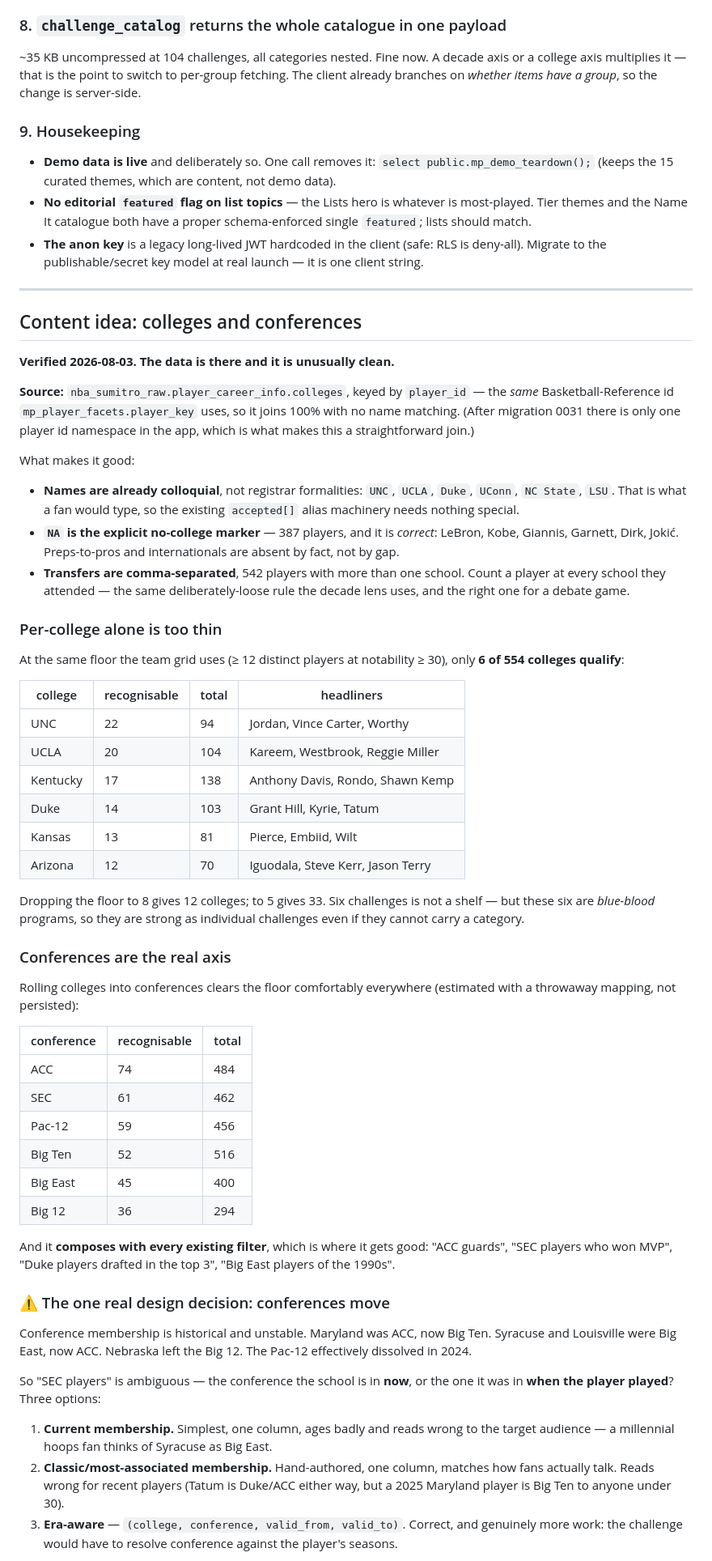
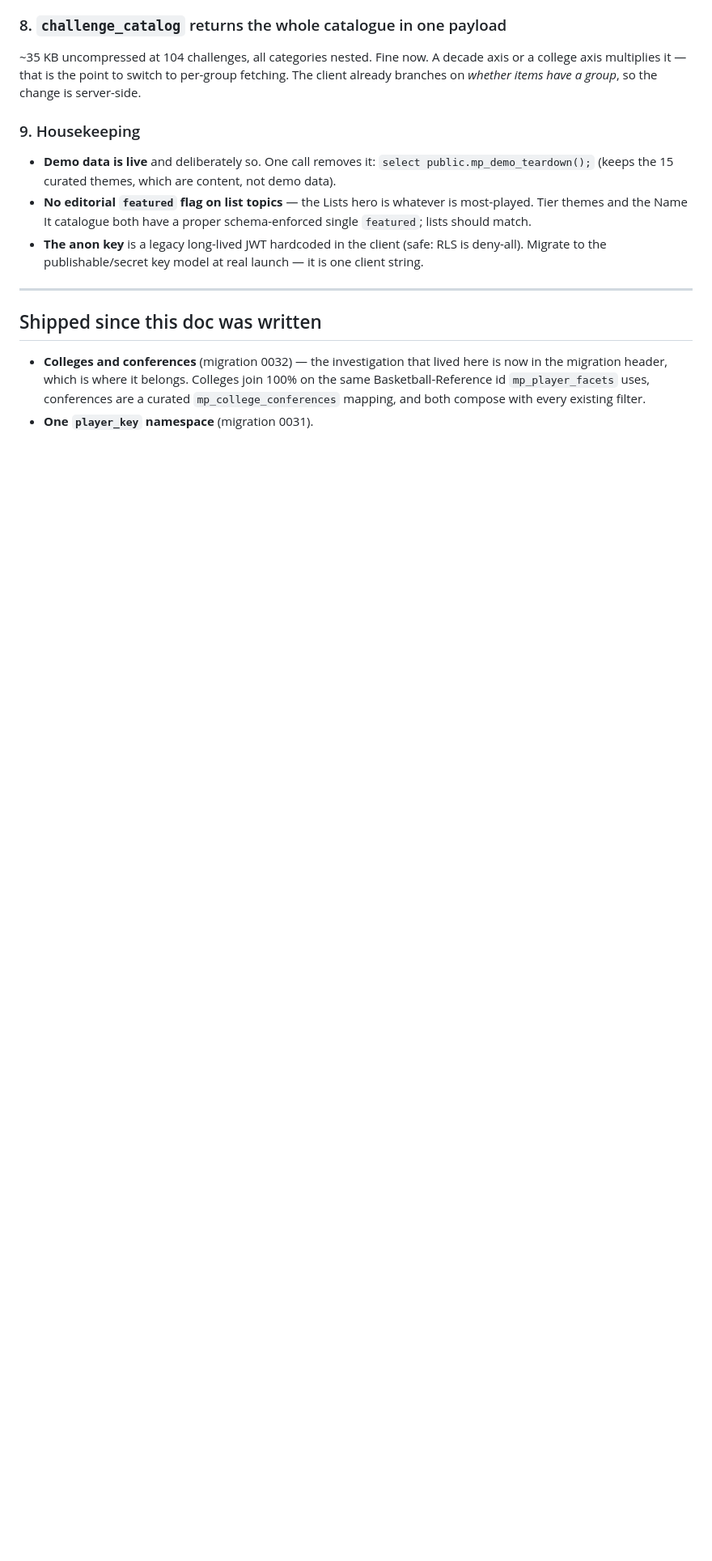
Before and after one commit to MattKimmell/taking-court, a Markdown page: FUTURE_FIXES.md, the part around one of its changes. Shown at 81% size. Rendered like a GitHub page; blank space fills up the shorter version.

```diff
--- a/FUTURE_FIXES.md
+++ b/FUTURE_FIXES.md
@@ -89,75 +89,12 @@ change is server-side.
 
 ---
 
-## Content idea: colleges and conferences
+## Shipped since this doc was written
 
-**Verified 2026-08-03. The data is there and it is unusually clean.**
+- **Colleges and conferences** (migration 0032) — the investigation that lived
+  here is now in the migration header, which is where it belongs. Colleges join
+  100% on the same Basketball-Reference id `mp_player_facets` uses, conferences
+  are a curated `mp_college_conferences` mapping, and both compose with every
+  existing filter.
+- **One `player_key` namespace** (migration 0031).
 
-**Source:** `nba_sumitro_raw.player_career_info.colleges`, keyed by `player_id` —
-the *same* Basketball-Reference id `mp_player_facets.player_key` uses, so it joins
-100% with no name matching. (After migration 0031 there is only one player id
-namespace in the app, which is what makes this a straightforward join.)
-
-What makes it good:
-
-- **Names are already colloquial**, not registrar formalities: `UNC`, `UCLA`,
-  `Duke`, `UConn`, `NC State`, `LSU`. That is what a fan would type, so the
-  existing `accepted[]` alias machinery needs nothing special.
-- **`NA` is the explicit no-college marker** — 387 players, and it is *correct*:
-  LeBron, Kobe, Giannis, Garnett, Dirk, Jokić. Preps-to-pros and internationals
-  are absent by fact, not by gap.
-- **Transfers are comma-separated**, 542 players with more than one school. Count
-  a player at every school they attended — the same deliberately-loose rule the
-  decade lens uses, and the right one for a debate game.
-
-### Per-college alone is too thin
-At the same floor the team grid uses (≥ 12 distinct players at notability ≥ 30),
-only **6 of 554 colleges qualify**:
-
-| college | recognisable | total | headliners |
-|---|---|---|---|
-| UNC | 22 | 94 | Jordan, Vince Carter, Worthy |
-| UCLA | 20 | 104 | Kareem, Westbrook, Reggie Miller |
-| Kentucky | 17 | 138 | Anthony Davis, Rondo, Shawn Kemp |
-| Duke | 14 | 103 | Grant Hill, Kyrie, Tatum |
-| Kansas | 13 | 81 | Pierce, Embiid, Wilt |
-| Arizona | 12 | 70 | Iguodala, Steve Kerr, Jason Terry |
-
-Dropping the floor to 8 gives 12 colleges; to 5 gives 33. Six challenges is not a
-shelf — but these six are *blue-blood* programs, so they are strong as individual
-challenges even if they cannot carry a category.
-
-### Conferences are the real axis
-Rolling colleges into conferences clears the floor comfortably everywhere
-(estimated with a throwaway mapping, not persisted):
-
-| conference | recognisable | total |
-|---|---|---|
-| ACC | 74 | 484 |
-| SEC | 61 | 462 |
-| Pac-12 | 59 | 456 |
-| Big Ten | 52 | 516 |
-| Big East | 45 | 400 |
-| Big 12 | 36 | 294 |
-
-And it **composes with every existing filter**, which is where it gets good:
-"ACC guards", "SEC players who won MVP", "Duke players drafted in the top 3",
-"Big East players of the 1990s".
-
-### ⚠️ The one real design decision: conferences move
-Conference membership is historical and unstable. Maryland was ACC, now Big Ten.
-Syracuse and Louisville were Big East, now ACC. Nebraska left the Big 12. The
-Pac-12 effectively dissolved in 2024.
-
-So "SEC players" is ambiguous — the conference the school is in **now**, or the
-one it was in **when the player played**? Three options:
-
-1. **Current membership.** Simplest, one column, ages badly and reads wrong to the
-   target audience — a millennial hoops fan thinks of Syracuse as Big East.
-2. **Classic/most-associated membership.** Hand-authored, one column, matches how
-   fans actually talk. Reads wrong for recent players (Tatum is Duke/ACC either
-   way, but a 2025 Maryland player is Big Ten to anyone under 30).
-3. **Era-aware** — `(college, conference, valid_from, valid_to)`. Correct, and
-   genuinely more work: the challenge would have to resolve conference against the
-   player's seasons.
-
```
Also changed, not shown: other parts of FUTURE_FIXES.md (+8 -57 lines), IDEAS.md (added, +95 -0 lines).
